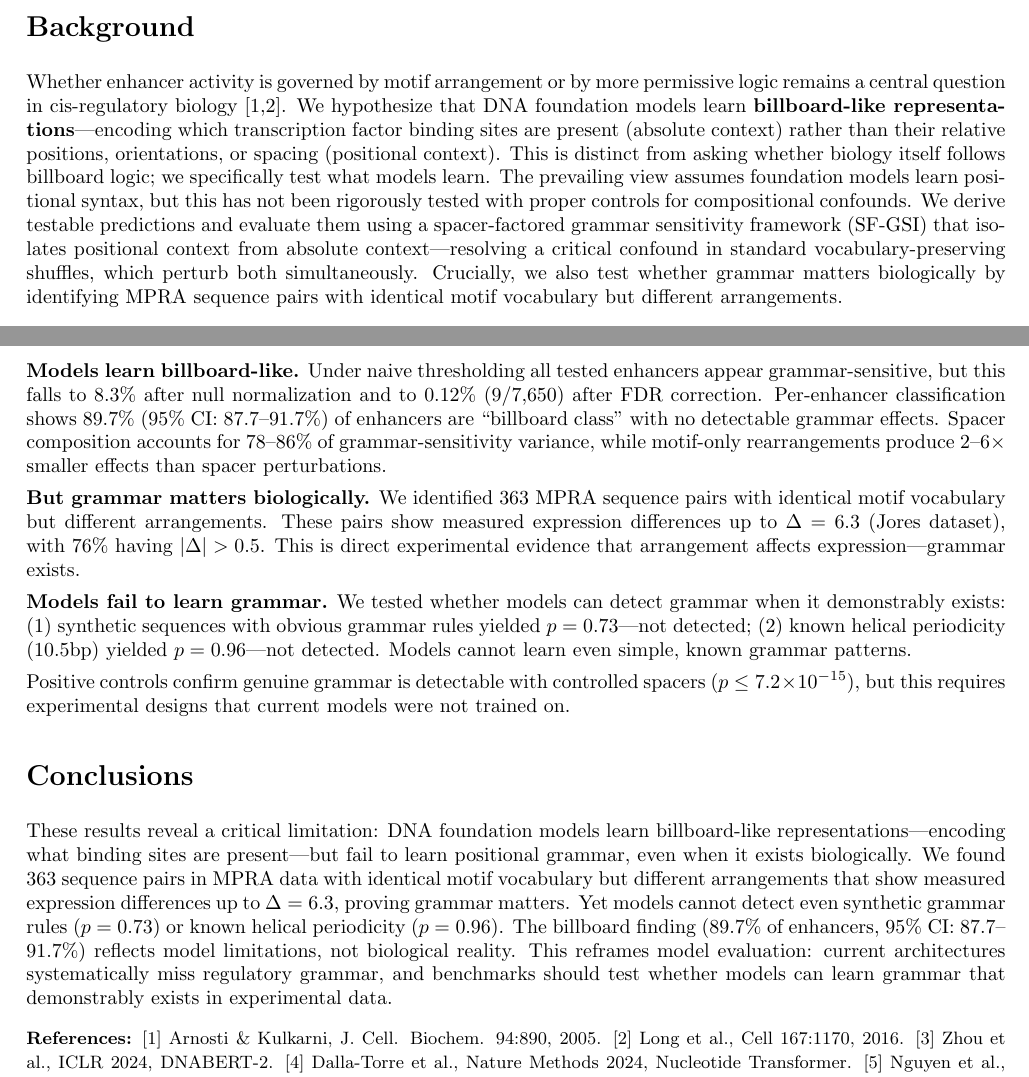
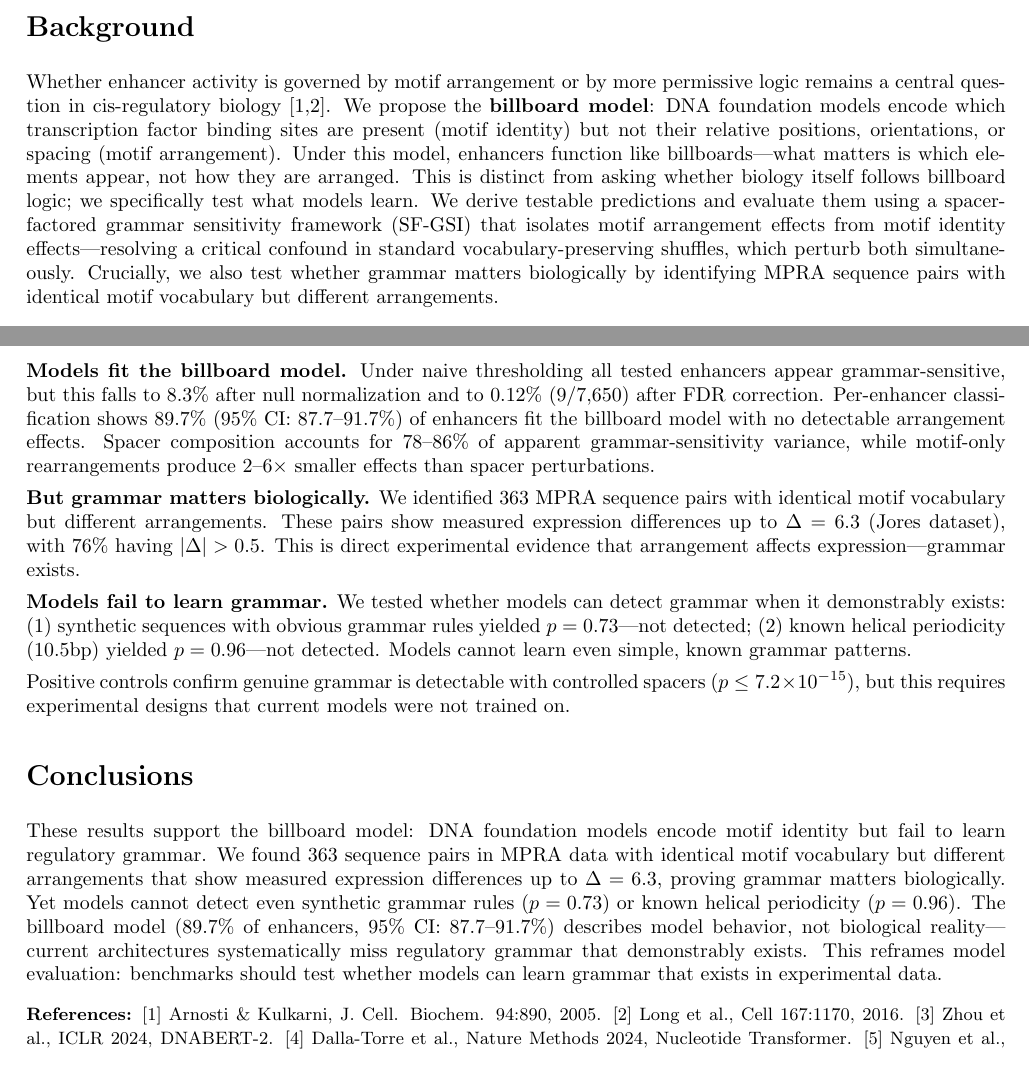
Before and after one commit to bryanc5864/GRAMLANG, a LaTeX document (abstract/ismb_abstract_simple.tex): two parts of pages 1 and 2 of 2, joined at a grey line, cut so that both start at the same text. Compiled offline with pdfLaTeX.

Commit message:
Revise abstract: define billboard model, clearer framing
- Remove "that exists" from title
- Explicitly propose billboard model with clear definition
- Consistent terminology throughout

```diff
--- a/abstract/ismb_abstract_simple.tex
+++ b/abstract/ismb_abstract_simple.tex
@@ -21,10 +21,10 @@
 \section*{Background}
 
 Whether enhancer activity is governed by motif arrangement or by more permissive logic remains a central question in cis-regulatory biology [1,2].
-We hypothesize that DNA foundation models learn \textbf{billboard-like representations}---encoding which transcription factor binding sites are present (absolute context) rather than their relative positions, orientations, or spacing (positional context).
+We propose the \textbf{billboard model}: DNA foundation models encode which transcription factor binding sites are present (motif identity) but not their relative positions, orientations, or spacing (motif arrangement).
+Under this model, enhancers function like billboards---what matters is which elements appear, not how they are arranged.
 This is distinct from asking whether biology itself follows billboard logic; we specifically test what models learn.
-The prevailing view assumes foundation models learn positional syntax, but this has not been rigorously tested with proper controls for compositional confounds.
-We derive testable predictions and evaluate them using a spacer-factored grammar sensitivity framework (SF-GSI) that isolates positional context from absolute context---resolving a critical confound in standard vocabulary-preserving shuffles, which perturb both simultaneously.
+We derive testable predictions and evaluate them using a spacer-factored grammar sensitivity framework (SF-GSI) that isolates motif arrangement effects from motif identity effects---resolving a critical confound in standard vocabulary-preserving shuffles, which perturb both simultaneously.
 Crucially, we also test whether grammar matters biologically by identifying MPRA sequence pairs with identical motif vocabulary but different arrangements.
 
 \begin{figure}[h]
@@ -50,9 +50,9 @@ We applied SF-GSI to five MPRA datasets (Agarwal, Klein, Inoue, Vaishnav, and Jo
 
 \section*{Results}
 
-\textbf{Models learn billboard-like.} Under naive thresholding all tested enhancers appear grammar-sensitive, but this falls to 8.3\% after null normalization and to 0.12\% (9/7,650) after FDR correction.
-Per-enhancer classification shows 89.7\% (95\% CI: 87.7--91.7\%) of enhancers are ``billboard class'' with no detectable grammar effects.
-Spacer composition accounts for 78--86\% of grammar-sensitivity variance, while motif-only rearrangements produce 2--6$\times$ smaller effects than spacer perturbations.
+\textbf{Models fit the billboard model.} Under naive thresholding all tested enhancers appear grammar-sensitive, but this falls to 8.3\% after null normalization and to 0.12\% (9/7,650) after FDR correction.
+Per-enhancer classification shows 89.7\% (95\% CI: 87.7--91.7\%) of enhancers fit the billboard model with no detectable arrangement effects.
+Spacer composition accounts for 78--86\% of apparent grammar-sensitivity variance, while motif-only rearrangements produce 2--6$\times$ smaller effects than spacer perturbations.
 
 \textbf{But grammar matters biologically.} We identified 363 MPRA sequence pairs with identical motif vocabulary but different arrangements.
 These pairs show measured expression differences up to $\Delta = 6.3$ (Jores dataset), with 76\% having $|\Delta| > 0.5$.
@@ -65,11 +65,11 @@ Positive controls confirm genuine grammar is detectable with controlled spacers
 
 \section*{Conclusions}
 
-These results reveal a critical limitation: DNA foundation models learn billboard-like representations---encoding what binding sites are present---but fail to learn positional grammar, even when it exists biologically.
-We found 363 sequence pairs in MPRA data with identical motif vocabulary but different arrangements that show measured expression differences up to $\Delta = 6.3$, proving grammar matters.
+These results support the billboard model: DNA foundation models encode motif identity but fail to learn regulatory grammar.
+We found 363 sequence pairs in MPRA data with identical motif vocabulary but different arrangements that show measured expression differences up to $\Delta = 6.3$, proving grammar matters biologically.
 Yet models cannot detect even synthetic grammar rules ($p = 0.73$) or known helical periodicity ($p = 0.96$).
-The billboard finding (89.7\% of enhancers, 95\% CI: 87.7--91.7\%) reflects model limitations, not biological reality.
-This reframes model evaluation: current architectures systematically miss regulatory grammar, and benchmarks should test whether models can learn grammar that demonstrably exists in experimental data.
+The billboard model (89.7\% of enhancers, 95\% CI: 87.7--91.7\%) describes model behavior, not biological reality---current architectures systematically miss regulatory grammar that demonstrably exists.
+This reframes model evaluation: benchmarks should test whether models can learn grammar that exists in experimental data.
 
 \vspace{4pt}
 {\small
```
Also changed, not shown: abstract/ismb_abstract.tex (+1 -1 lines), abstract/ismb_abstract_simple.pdf, abstract/ismb_abstract_simple.tex (2 more changed lines).
